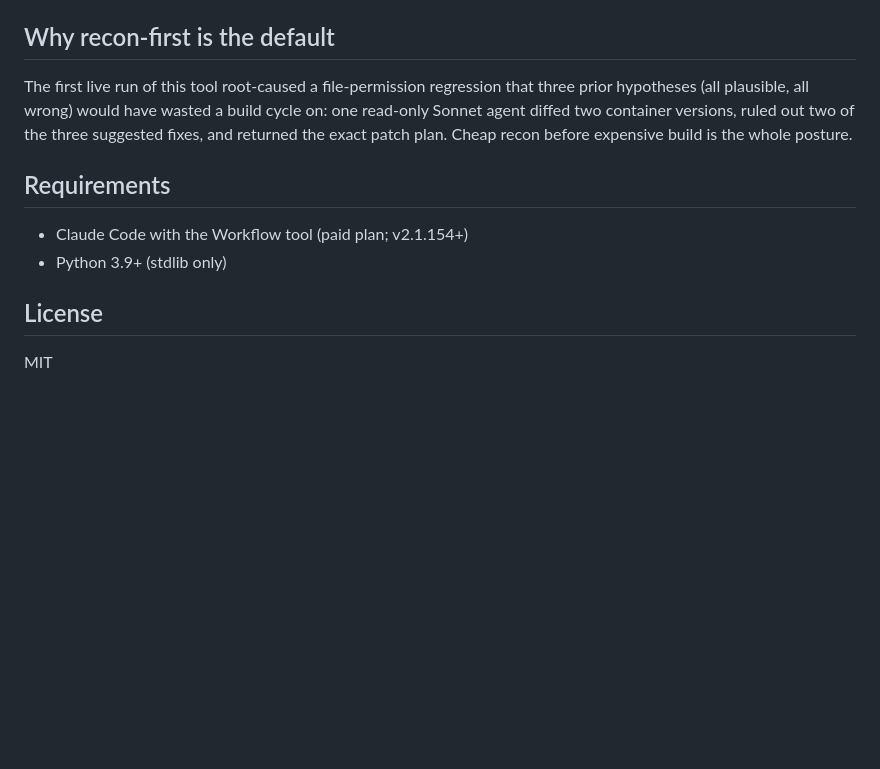
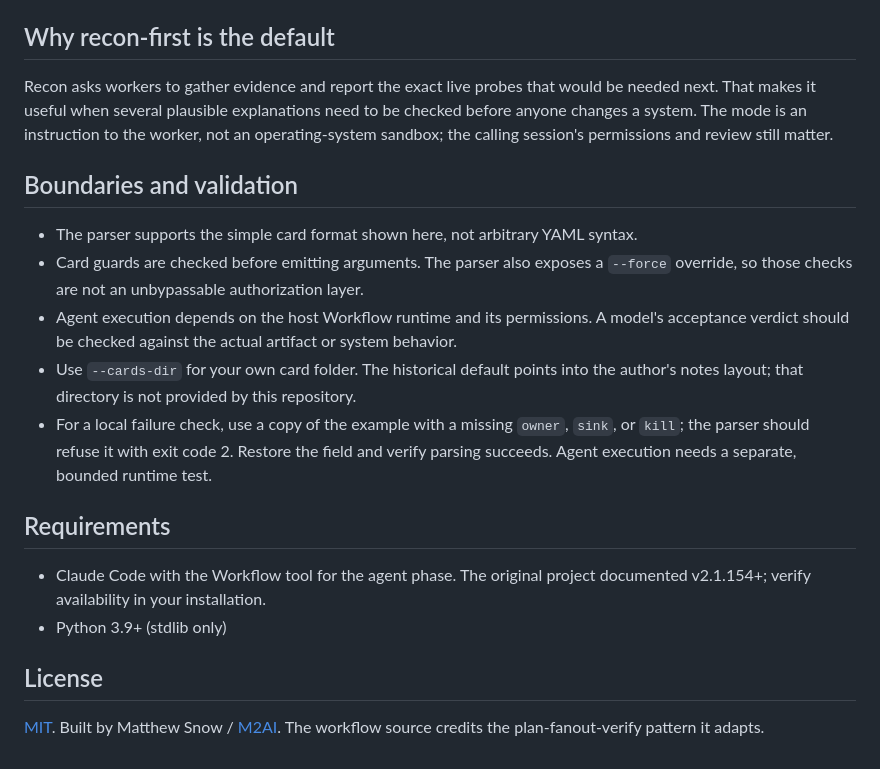
Before and after one commit to m2ai-portfolio/card-fanout, a Markdown page: README.md, the part around one of its changes. Drawn GitHub-style; blank space fills up the shorter version.

```diff
--- a/README.md
+++ b/README.md
@@ -93,16 +109,21 @@ An example card lives in [`example/`](example/).
 
 ## Why recon-first is the default
 
-The first live run of this tool root-caused a file-permission regression that three prior
-hypotheses (all plausible, all wrong) would have wasted a build cycle on: one read-only
-Sonnet agent diffed two container versions, ruled out two of the three suggested fixes, and
-returned the exact patch plan. Cheap recon before expensive build is the whole posture.
+Recon asks workers to gather evidence and report the exact live probes that would be needed next. That makes it useful when several plausible explanations need to be checked before anyone changes a system. The mode is an instruction to the worker, not an operating-system sandbox; the calling session's permissions and review still matter.
+
+## Boundaries and validation
+
+- The parser supports the simple card format shown here, not arbitrary YAML syntax.
+- Card guards are checked before emitting arguments. The parser also exposes a `--force` override, so those checks are not an unbypassable authorization layer.
+- Agent execution depends on the host Workflow runtime and its permissions. A model's acceptance verdict should be checked against the actual artifact or system behavior.
+- Use `--cards-dir` for your own card folder. The historical default points into the author's notes layout; that directory is not provided by this repository.
+- For a local failure check, use a copy of the example with a missing `owner`, `sink`, or `kill`; the parser should refuse it with exit code 2. Restore the field and verify parsing succeeds. Agent execution needs a separate, bounded runtime test.
 
 ## Requirements
 
-- Claude Code with the Workflow tool (paid plan; v2.1.154+)
+- Claude Code with the Workflow tool for the agent phase. The original project documented v2.1.154+; verify availability in your installation.
 - Python 3.9+ (stdlib only)
 
 ## License
 
-MIT
+[MIT](LICENSE). Built by Matthew Snow / [M2AI](https://memyselfplusai.com). The workflow source credits the plan-fanout-verify pattern it adapts.
```
Also changed, not shown: other parts of README.md (+24 -8 lines), docs/portfolio-hero.png (added), 1 other file.
